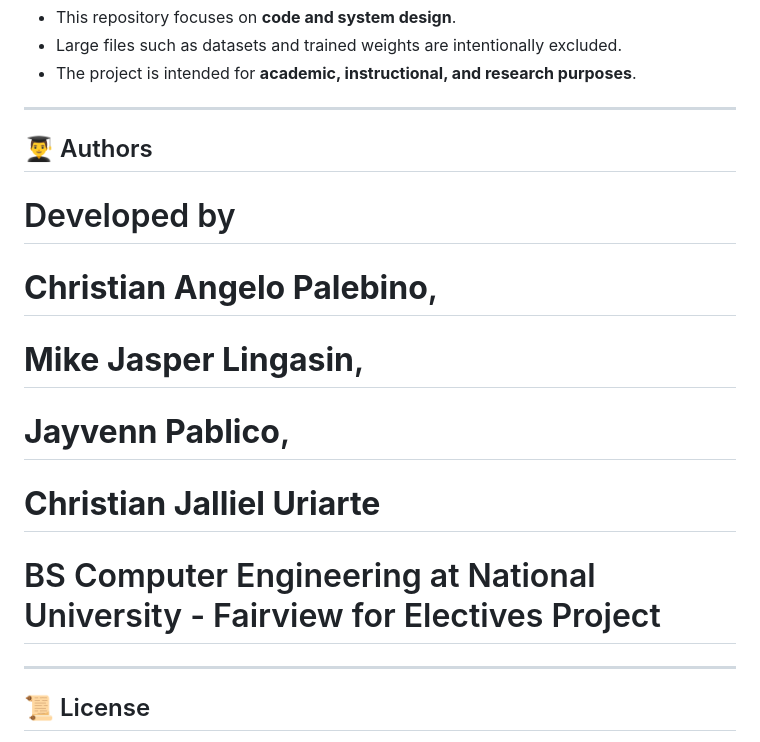
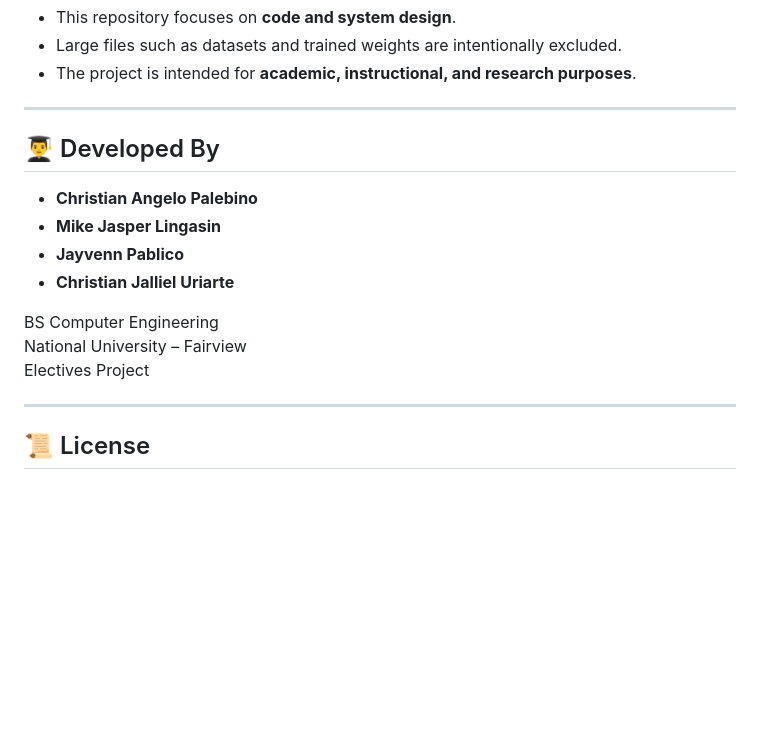
Before and after one commit to Acheron02/VisionBoard-Dataset, a Markdown page: README.md, the part around the change. GitHub-like rendering; blank space fills up the shorter version.

Commit message:
Update authors section in README.md

```diff
--- a/README.md
+++ b/README.md
@@ -95,14 +95,16 @@ python main.py
 
 ---
 
-## 👨‍🎓 Authors
+## 👨‍🎓 Developed By
 
-# Developed by
-# **Christian Angelo Palebino**,
-# **Mike Jasper Lingasin**,
-# **Jayvenn Pablico**,
-# **Christian Jalliel Uriarte**
-# BS Computer Engineering at National University - Fairview for Electives Project
+- **Christian Angelo Palebino**
+- **Mike Jasper Lingasin**
+- **Jayvenn Pablico**
+- **Christian Jalliel Uriarte**
+
+BS Computer Engineering
+National University – Fairview
+Electives Project
 
 ---
 
```
